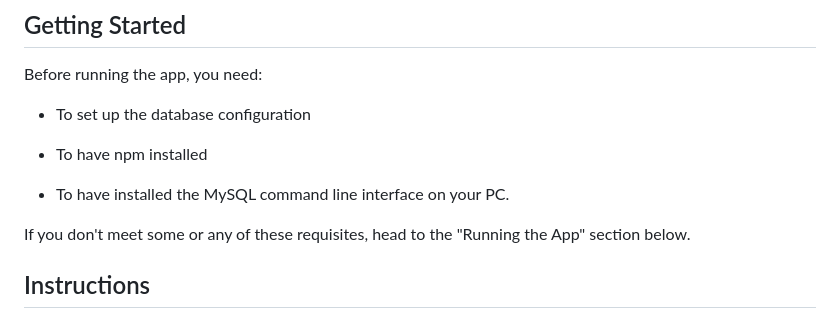
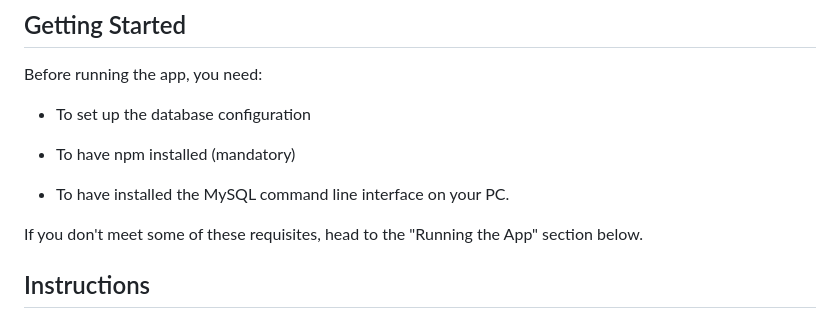
Before and after one commit to Nullim/notes-crud, a Markdown page: README.md, the part around the change. Drawn GitHub-style.

```diff
--- a/README.md
+++ b/README.md
@@ -19,11 +19,11 @@ Before running the app, you need:
 
 - To set up the database configuration
 
-- To have npm installed
+- To have npm installed (mandatory)
 
 - To have installed the MySQL command line interface on your PC.
 
-If you don't meet some or any of these requisites, head to the "Running the App" section below.
+If you don't meet some of these requisites, head to the "Running the App" section below.
 
 ## Instructions
 
```
